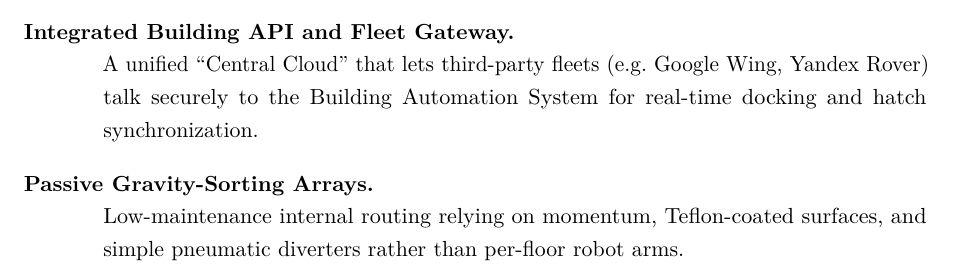
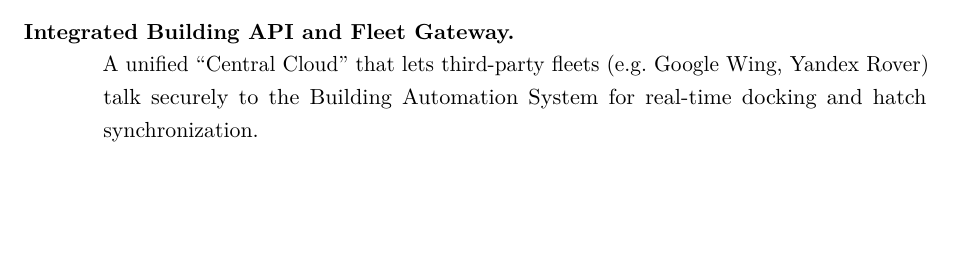
Before and after one commit to Yusufss4/cargo-to-door-design, a LaTeX document (report.tex): part of page 13 of 35, cut so that both start at the same text, the shorter picture padded with empty space. Compiled offline with pdfLaTeX.

Commit message:
Remove passive gravity-sorting arrays description from report.tex to streamline content.

```diff
--- a/report.tex
+++ b/report.tex
@@ -386,9 +386,6 @@
     ``Central Cloud'' that lets third-party fleets (e.g.~Google Wing,
     Yandex Rover) talk securely to the Building Automation System for
     real-time docking and hatch synchronization.
-    \item[Passive Gravity-Sorting Arrays.] Low-maintenance internal
-    routing relying on momentum, Teflon-coated surfaces, and simple
-    pneumatic diverters rather than per-floor robot arms.
 \end{description}
 
 % =====================================================================
```
